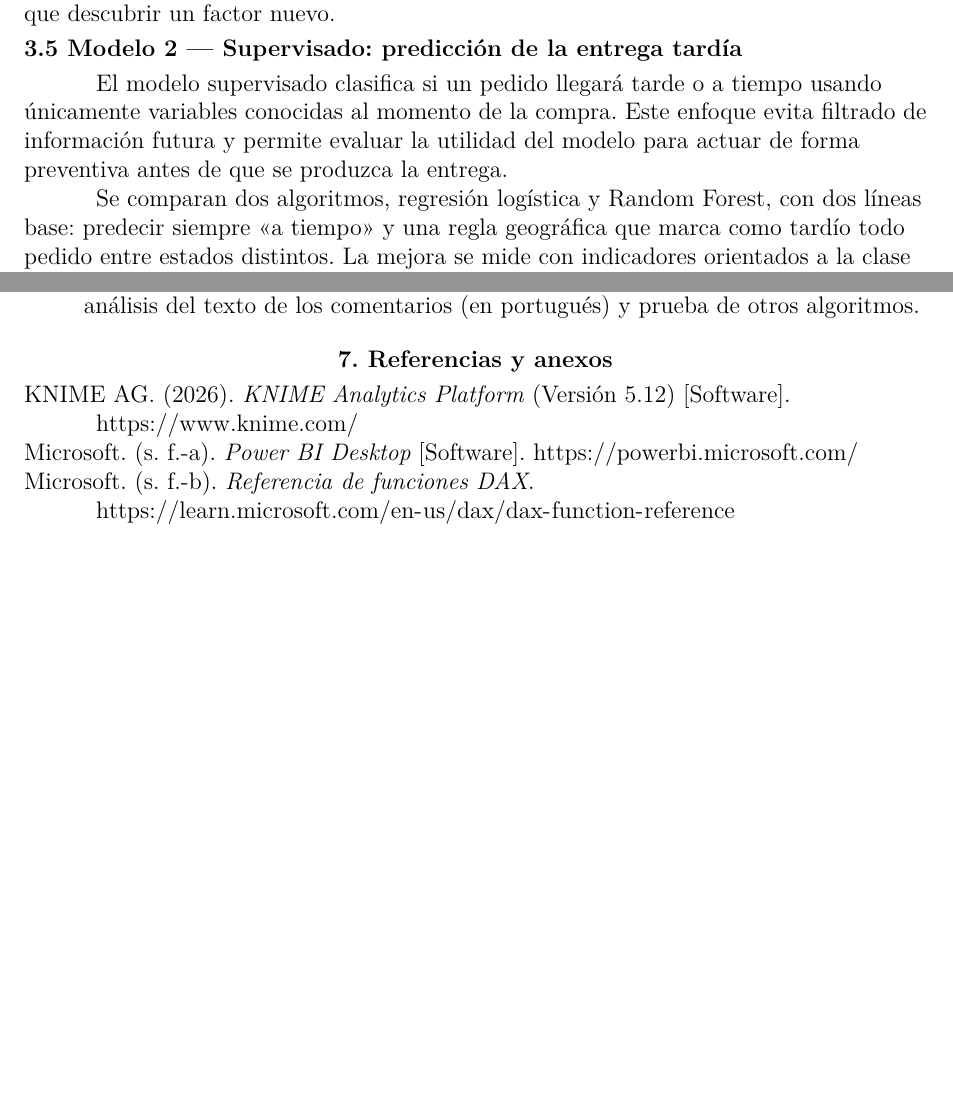
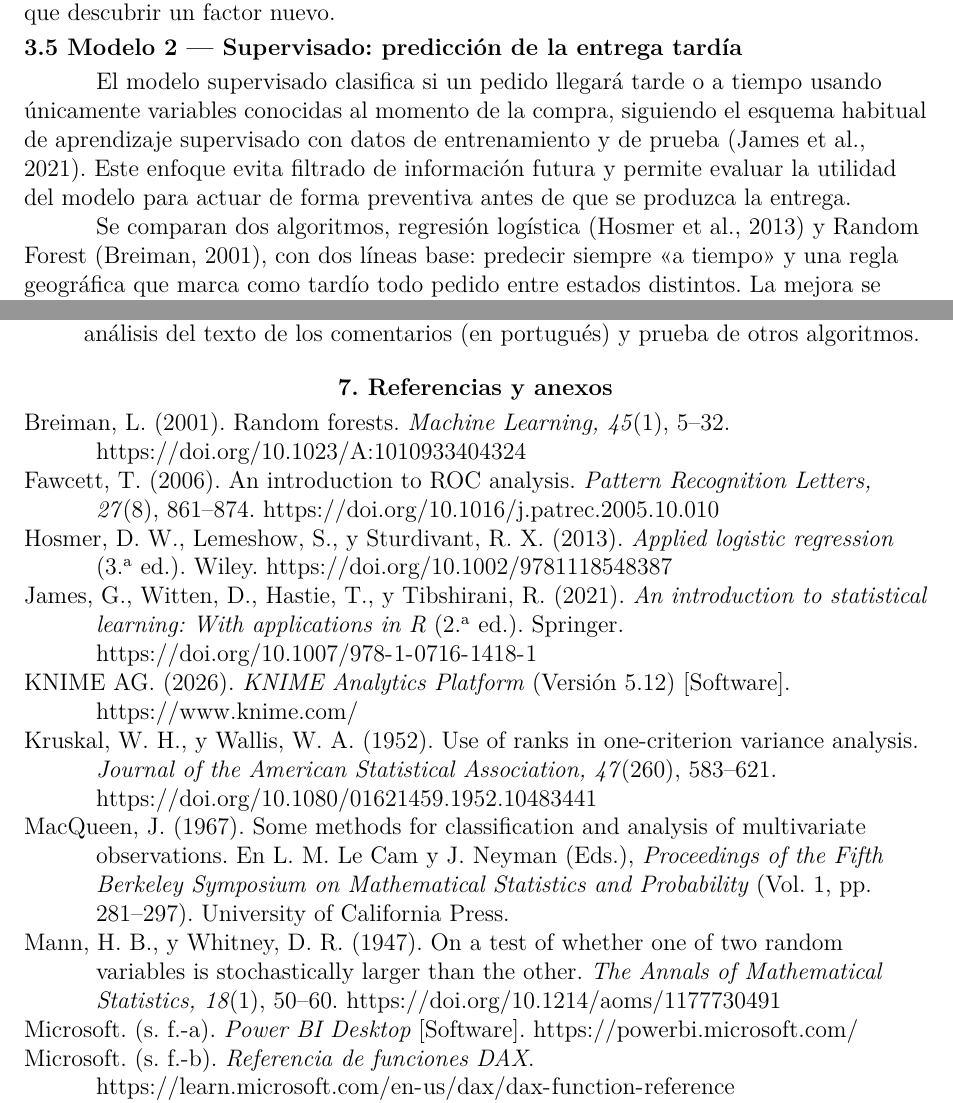
Before and after one commit to FerretoDev/mo0005-ecommerce-ml, a LaTeX paper (documento/latex/main.tex): two parts of pages 17 and 28 of 82, joined at a grey line, cut so that both start at the same text, the shorter picture padded with empty space. Compiled offline with XeLaTeX; a missing font is replaced by an installed copy or a similar font.

Commit message:
docs(latex): citar las fuentes de los metodos (k-means, silueta, random forest, regresion logistica, roc, pruebas no parametricas) y agregarlas en apa

```diff
--- a/documento/latex/main.tex
+++ b/documento/latex/main.tex
@@ -574,9 +574,9 @@ Entregas problemáticas & 7~357 (7.7~\%) & 98.00 & 2.8 & 35.1 & 9~\% & 77.4~\% &
 Este último segmento coincide en gran parte con los pedidos tardíos, porque el retraso es una de las variables de entrada. Por eso el modelo debe leerse como una segmentación de la experiencia de entrega: confirma y dimensiona el patrón de H1, más que descubrir un factor nuevo.
 
 \subsection{3.5 Modelo 2 — Supervisado: predicción de la entrega tardía}
-El modelo supervisado clasifica si un pedido llegará tarde o a tiempo usando únicamente variables conocidas al momento de la compra. Este enfoque evita filtrado de información futura y permite evaluar la utilidad del modelo para actuar de forma preventiva antes de que se produzca la entrega.
+El modelo supervisado clasifica si un pedido llegará tarde o a tiempo usando únicamente variables conocidas al momento de la compra, siguiendo el esquema habitual de aprendizaje supervisado con datos de entrenamiento y de prueba (James et al., 2021). Este enfoque evita filtrado de información futura y permite evaluar la utilidad del modelo para actuar de forma preventiva antes de que se produzca la entrega.
 
-Se comparan dos algoritmos, regresión logística y Random Forest, con dos líneas base: predecir siempre «a tiempo» y una regla geográfica que marca como tardío todo pedido entre estados distintos. La mejora se mide con indicadores orientados a la clase minoritaria: AUC, precisión, exhaustividad y F1 de la entrega tardía. La lista de nodos está en el Anexo D.
+Se comparan dos algoritmos, regresión logística (Hosmer et al., 2013) y Random Forest (Breiman, 2001), con dos líneas base: predecir siempre «a tiempo» y una regla geográfica que marca como tardío todo pedido entre estados distintos. La mejora se mide con indicadores orientados a la clase minoritaria: AUC, el área bajo la curva ROC (Fawcett, 2006), precisión, exhaustividad y F1 de la entrega tardía. La lista de nodos está en el Anexo D.
 
 \textbf{Variables de entrada (13):} \texttt{total\_\allowbreak{}precio}, \texttt{total\_\allowbreak{}flete}, \texttt{num\_\allowbreak{}items}, \texttt{max\_\allowbreak{}cuotas}, \texttt{relacion\_\allowbreak{}precio\_\allowbreak{}flete}, \texttt{product\_\allowbreak{}weight\_\allowbreak{}g}, \texttt{volumen\_\allowbreak{}cm3}, \texttt{plazo\_\allowbreak{}estimado\_\allowbreak{}dias}, \texttt{mismo\_\allowbreak{}estado}, \texttt{customer\_\allowbreak{}state}, \texttt{seller\_\allowbreak{}state}, \texttt{product\_\allowbreak{}category\_\allowbreak{}name\_\allowbreak{}english} y el día de la semana de la compra. Se excluyen todas las variables que solo se conocen después de la compra (fechas de aprobación, despacho y entrega, días de entrega, retraso y calificación). También se excluyó el mes de compra: con solo 20 meses de datos, el modelo aprendía los picos de retraso de un único año (en las pruebas era la variable más importante del Random Forest), un patrón que no se puede asumir que se repita.
 
@@ -784,7 +784,21 @@ Los valores de las pruebas se calcularon en Python sobre \texttt{knime/\allowbre
 \item Trabajo futuro: actualización y monitoreo de los modelos, nuevas variables, análisis del texto de los comentarios (en portugués) y prueba de otros algoritmos.
 \end{itemize}
 \section{7. Referencias y anexos}
+{\hangindent=0.5in\hangafter=1\noindent Breiman, L. (2001). Random forests. \emph{Machine Learning, 45}(1), 5--32. \url{https://doi.org/10.1023/A:1010933404324}\par}
+
+{\hangindent=0.5in\hangafter=1\noindent Fawcett, T. (2006). An introduction to ROC analysis. \emph{Pattern Recognition Letters, 27}(8), 861--874. \url{https://doi.org/10.1016/j.patrec.2005.10.010}\par}
+
+{\hangindent=0.5in\hangafter=1\noindent Hosmer, D. W., Lemeshow, S., y Sturdivant, R. X. (2013). \emph{Applied logistic regression} (3.\textsuperscript{a} ed.). Wiley. \url{https://doi.org/10.1002/9781118548387}\par}
+
+{\hangindent=0.5in\hangafter=1\noindent James, G., Witten, D., Hastie, T., y Tibshirani, R. (2021). \emph{An introduction to statistical learning: With applications in R} (2.\textsuperscript{a} ed.). Springer. \url{https://doi.org/10.1007/978-1-0716-1418-1}\par}
+
 {\hangindent=0.5in\hangafter=1\noindent KNIME AG. (2026). \emph{KNIME Analytics Platform} (Versión 5.12) [Software]. \url{https://www.knime.com/}\par}
+
+{\hangindent=0.5in\hangafter=1\noindent Kruskal, W. H., y Wallis, W. A. (1952). Use of ranks in one-criterion variance analysis. \emph{Journal of the American Statistical Association, 47}(260), 583--621. \url{https://doi.org/10.1080/01621459.1952.10483441}\par}
+
+{\hangindent=0.5in\hangafter=1\noindent MacQueen, J. (1967). Some methods for classification and analysis of multivariate observations. En L. M. Le Cam y J. Neyman (Eds.), \emph{Proceedings of the Fifth Berkeley Symposium on Mathematical Statistics and Probability} (Vol. 1, pp. 281--297). University of California Press.\par}
+
+{\hangindent=0.5in\hangafter=1\noindent Mann, H. B., y Whitney, D. R. (1947). On a test of whether one of two random variables is stochastically larger than the other. \emph{The Annals of Mathematical Statistics, 18}(1), 50--60. \url{https://doi.org/10.1214/aoms/1177730491}\par}
 
 {\hangindent=0.5in\hangafter=1\noindent Microsoft. (s. f.-a). \emph{Power BI Desktop} [Software]. \url{https://powerbi.microsoft.com/}\par}
 
```
Also changed, not shown: documento/latex/main.tex (14 more changed lines).
